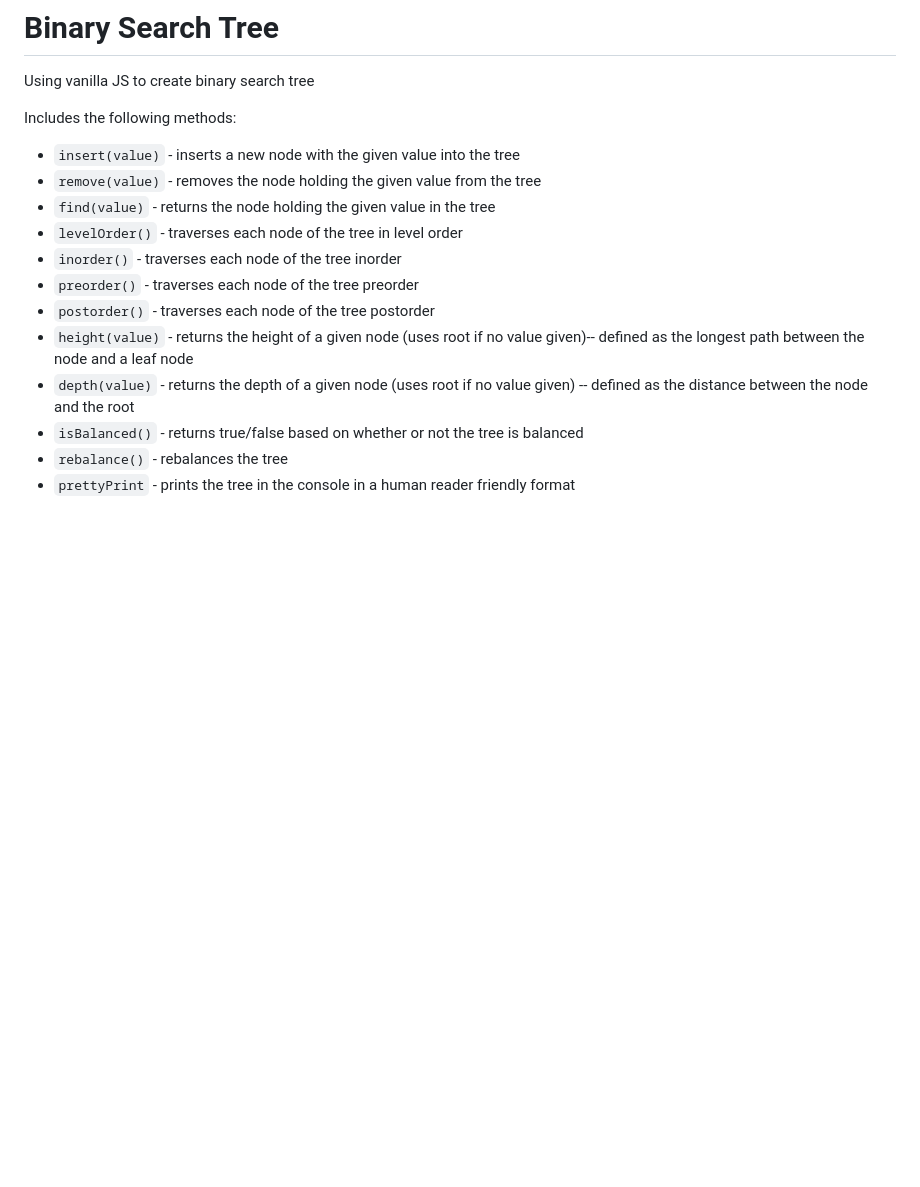
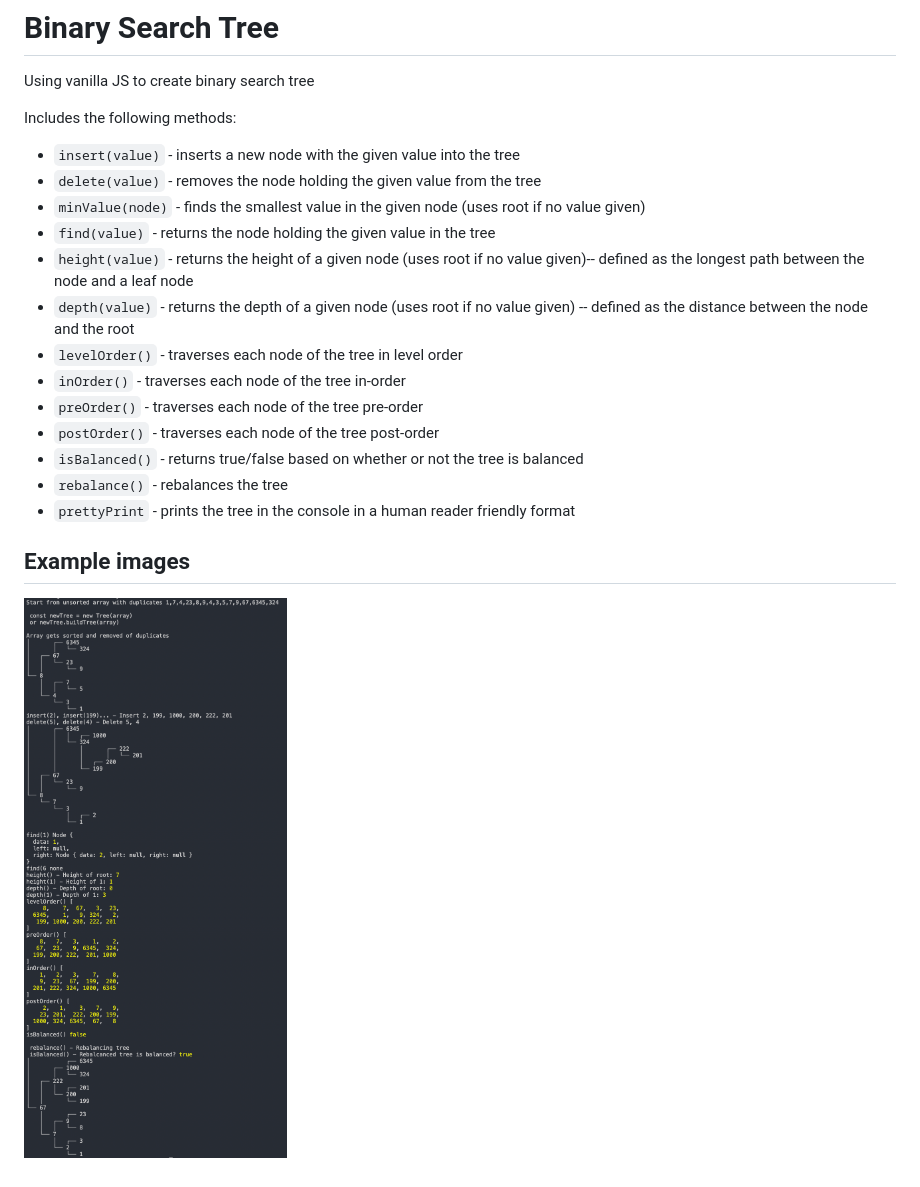
Before and after one commit to cjfaquino/binary-search-tree, a Markdown page: README.md, the part around the change. GitHub-like rendering; pictures changed too: screenshot.png (added); blank space fills up the shorter version.

```diff
--- a/README.md
+++ b/README.md
@@ -5,14 +5,19 @@ Using vanilla JS to create binary search tree
 Includes the following methods:
 
 - `insert(value)` - inserts a new node with the given value into the tree
-- `remove(value)` - removes the node holding the given value from the tree
+- `delete(value)` - removes the node holding the given value from the tree
+- `minValue(node)` - finds the smallest value in the given node (uses root if no value given)
 - `find(value)` - returns the node holding the given value in the tree
-- `levelOrder()` - traverses each node of the tree in level order
-- `inorder()` - traverses each node of the tree inorder
-- `preorder()` - traverses each node of the tree preorder
-- `postorder()` - traverses each node of the tree postorder
 - `height(value)` - returns the height of a given node (uses root if no value given)-- defined as the longest path between the node and a leaf node
 - `depth(value)` - returns the depth of a given node (uses root if no value given) -- defined as the distance between the node and the root
+- `levelOrder()` - traverses each node of the tree in level order
+- `inOrder()` - traverses each node of the tree in-order
+- `preOrder()` - traverses each node of the tree pre-order
+- `postOrder()` - traverses each node of the tree post-order
 - `isBalanced()` - returns true/false based on whether or not the tree is balanced
 - `rebalance()` - rebalances the tree
 - `prettyPrint` - prints the tree in the console in a human reader friendly format
+
+## Example images
+
+![screenshot.png](screenshot.png)
```
